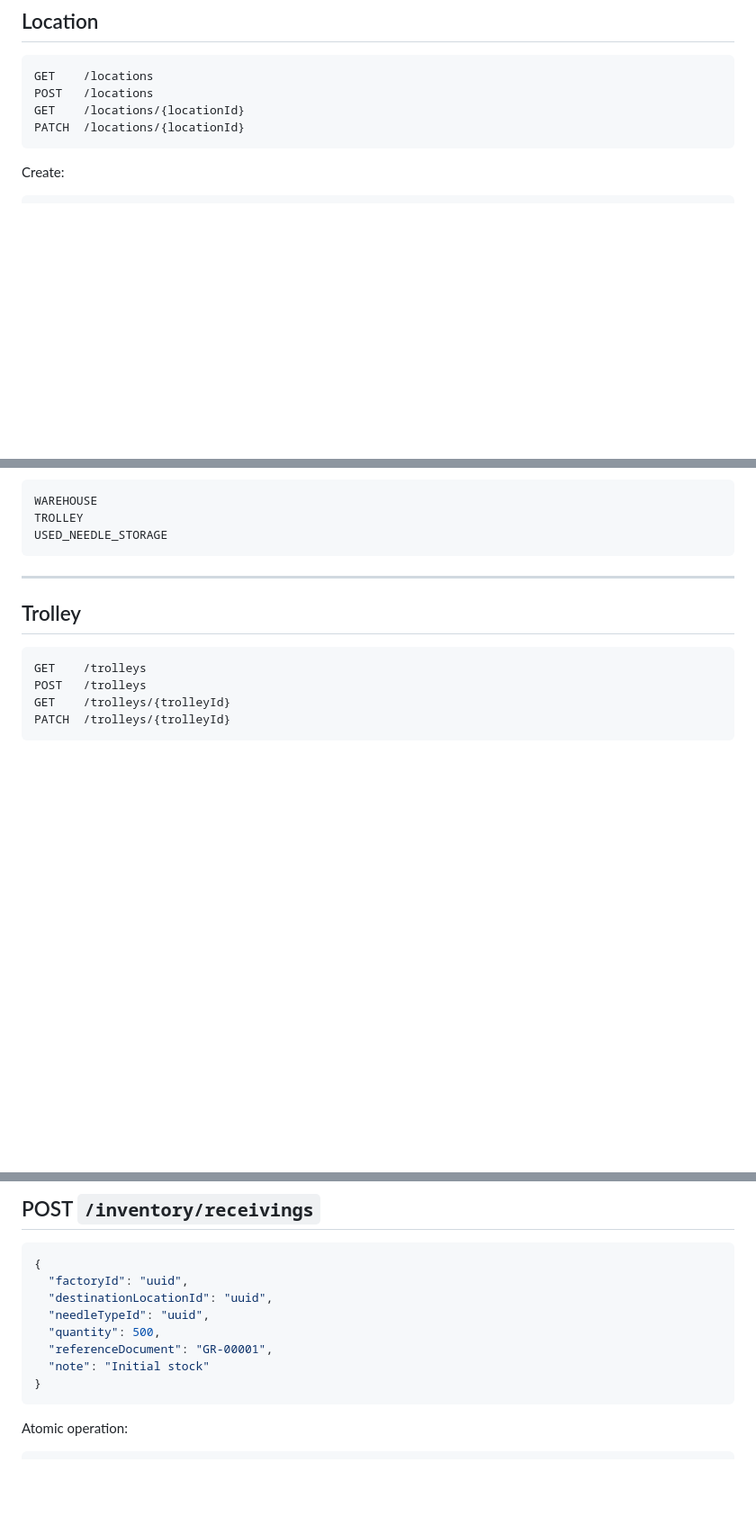
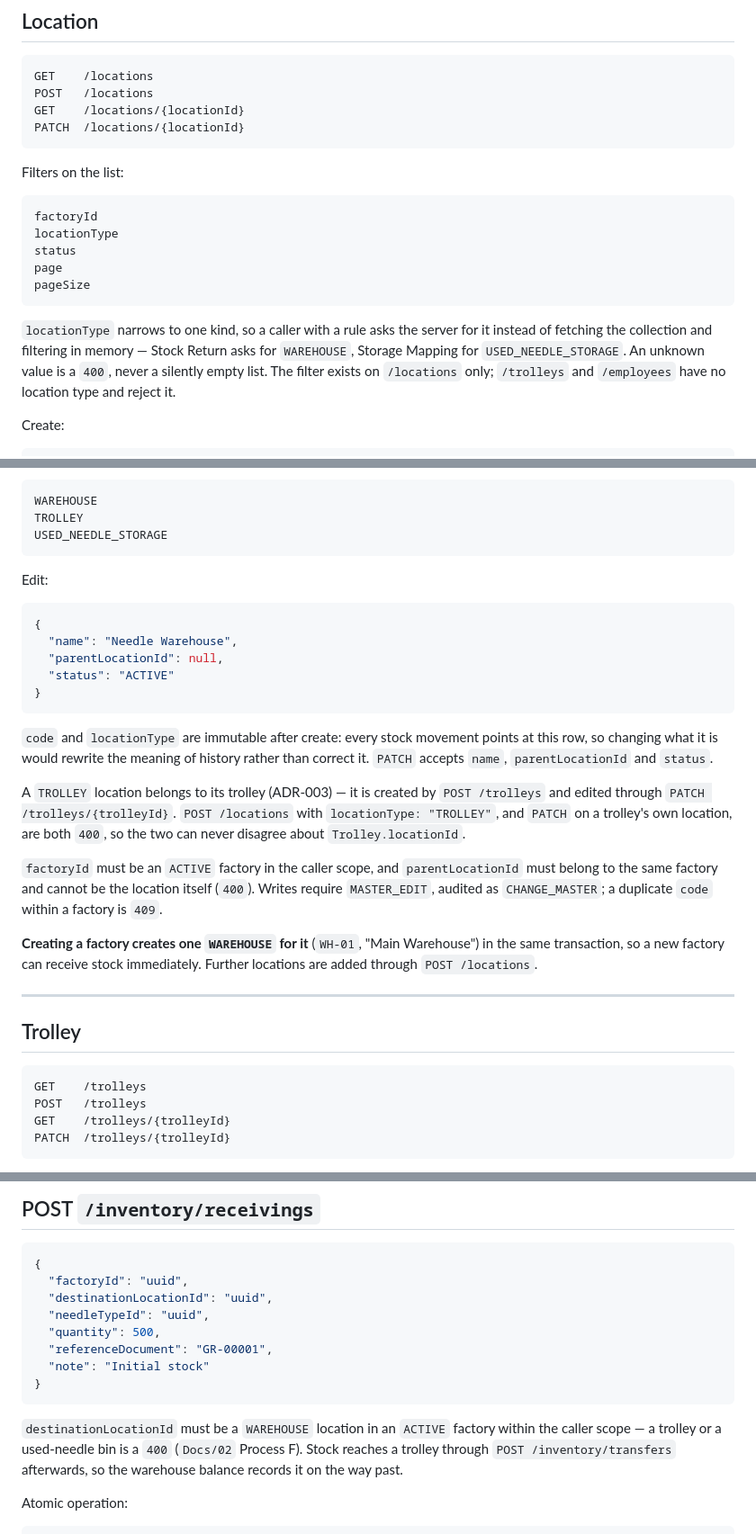
Before and after one commit to WildanPratama02/needle_mobile, a Markdown page: Docs/12-OpenAPI-Swagger-Specification.md, 3 parts joined by grey strips. Shown at 90% size. GitHub-like rendering; blank space fills up the shorter version.

Commit message:
docs: record the location rules and where stock may enter
Docs/12 section 9 gains the locationType filter, the PATCH payload, the
immutability of code and locationType, the TROLLEY refusal in both directions,
and the warehouse created with every factory. Section 13 states the receiving
destination rule.

CONTEXT.md gains a Receiving entry, which it never had, saying the destination
is a warehouse and why: stock reaches a trolley by Transfer, so the warehouse
balance records it on the way past. Adjustment and Count Session now say they
are deliberately unrestricted by location type, with an Avoid line against
tightening them, since doing so would strand a genuine discrepancy in the
used-needle bin.

Co-Authored-By: Claude Opus 5 <noreply@anthropic.com>

````diff
--- a/Docs/12-OpenAPI-Swagger-Specification.md
+++ b/Docs/12-OpenAPI-Swagger-Specification.md
@@ -312,6 +312,18 @@ GET    /locations/{locationId}
 PATCH  /locations/{locationId}
 ```
 
+Filters on the list:
+
+```text
+factoryId
+locationType
+status
+page
+pageSize
+```
+
+`locationType` narrows to one kind, so a caller with a rule asks the server for it instead of fetching the collection and filtering in memory — Stock Return asks for `WAREHOUSE`, Storage Mapping for `USED_NEEDLE_STORAGE`. An unknown value is a `400`, never a silently empty list. The filter exists on `/locations` only; `/trolleys` and `/employees` have no location type and reject it.
+
 Create:
 
 ```json
@@ -331,6 +343,24 @@ WAREHOUSE
 TROLLEY
 USED_NEEDLE_STORAGE
 ```
+
+Edit:
+
+```json
+{
+  "name": "Needle Warehouse",
+  "parentLocationId": null,
+  "status": "ACTIVE"
+}
+```
+
+`code` and `locationType` are immutable after create: every stock movement points at this row, so changing what it is would rewrite the meaning of history rather than correct it. `PATCH` accepts `name`, `parentLocationId` and `status`.
+
+A `TROLLEY` location belongs to its trolley (ADR-003) — it is created by `POST /trolleys` and edited through `PATCH /trolleys/{trolleyId}`. `POST /locations` with `locationType: "TROLLEY"`, and `PATCH` on a trolley's own location, are both `400`, so the two can never disagree about `Trolley.locationId`.
+
+`factoryId` must be an `ACTIVE` factory in the caller scope, and `parentLocationId` must belong to the same factory and cannot be the location itself (`400`). Writes require `MASTER_EDIT`, audited as `CHANGE_MASTER`; a duplicate `code` within a factory is `409`.
+
+**Creating a factory creates one `WAREHOUSE` for it** (`WH-01`, "Main Warehouse") in the same transaction, so a new factory can receive stock immediately. Further locations are added through `POST /locations`.
 
 ---
 
@@ -979,6 +1009,8 @@ REVERSAL
   "note": "Initial stock"
 }
 ```
+
+`destinationLocationId` must be a `WAREHOUSE` location in an `ACTIVE` factory within the caller scope — a trolley or a used-needle bin is a `400` (`Docs/02` Process F). Stock reaches a trolley through `POST /inventory/transfers` afterwards, so the warehouse balance records it on the way past.
 
 Atomic operation:
 
````
Also changed, not shown: CONTEXT.md (+7 -1 lines).
